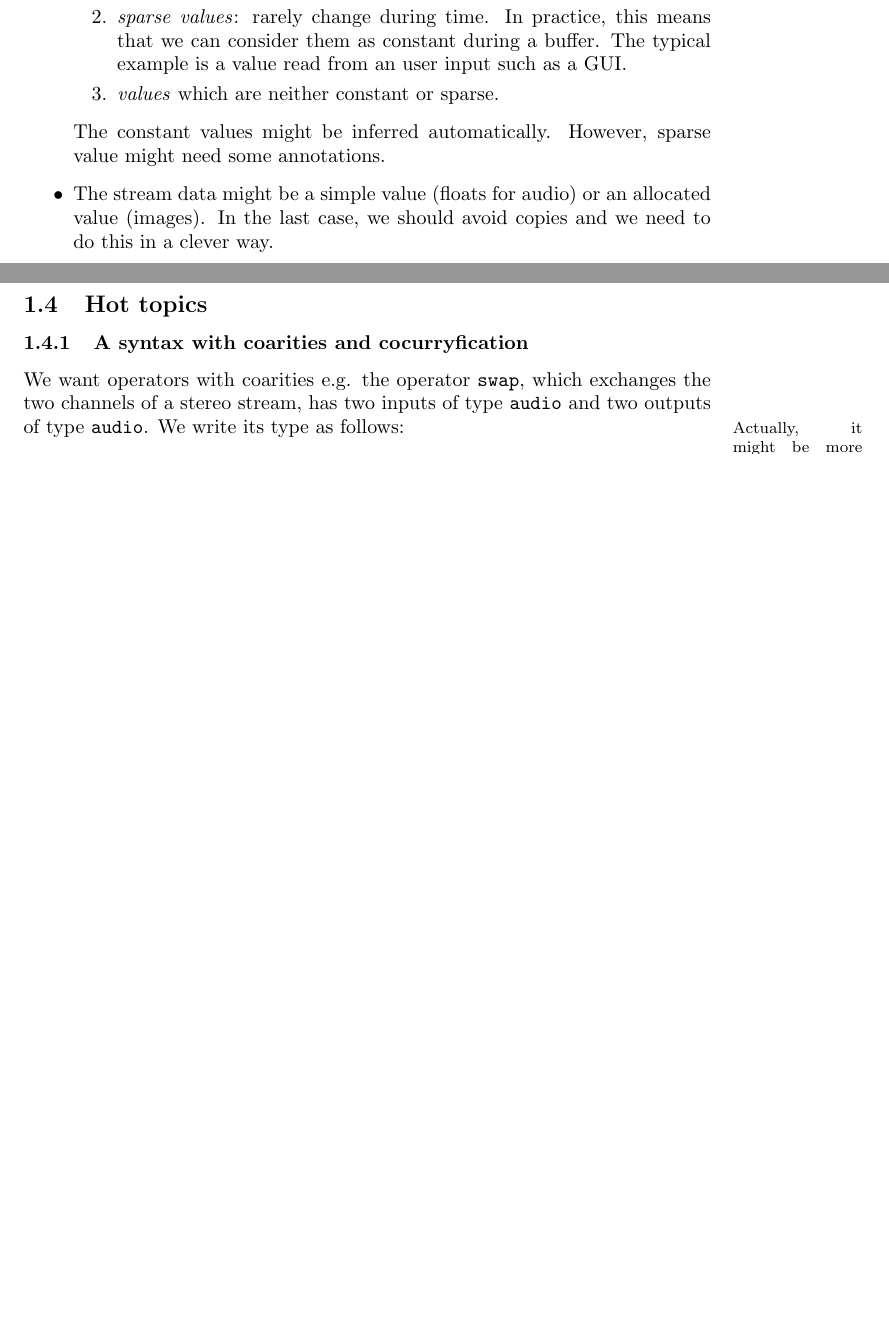
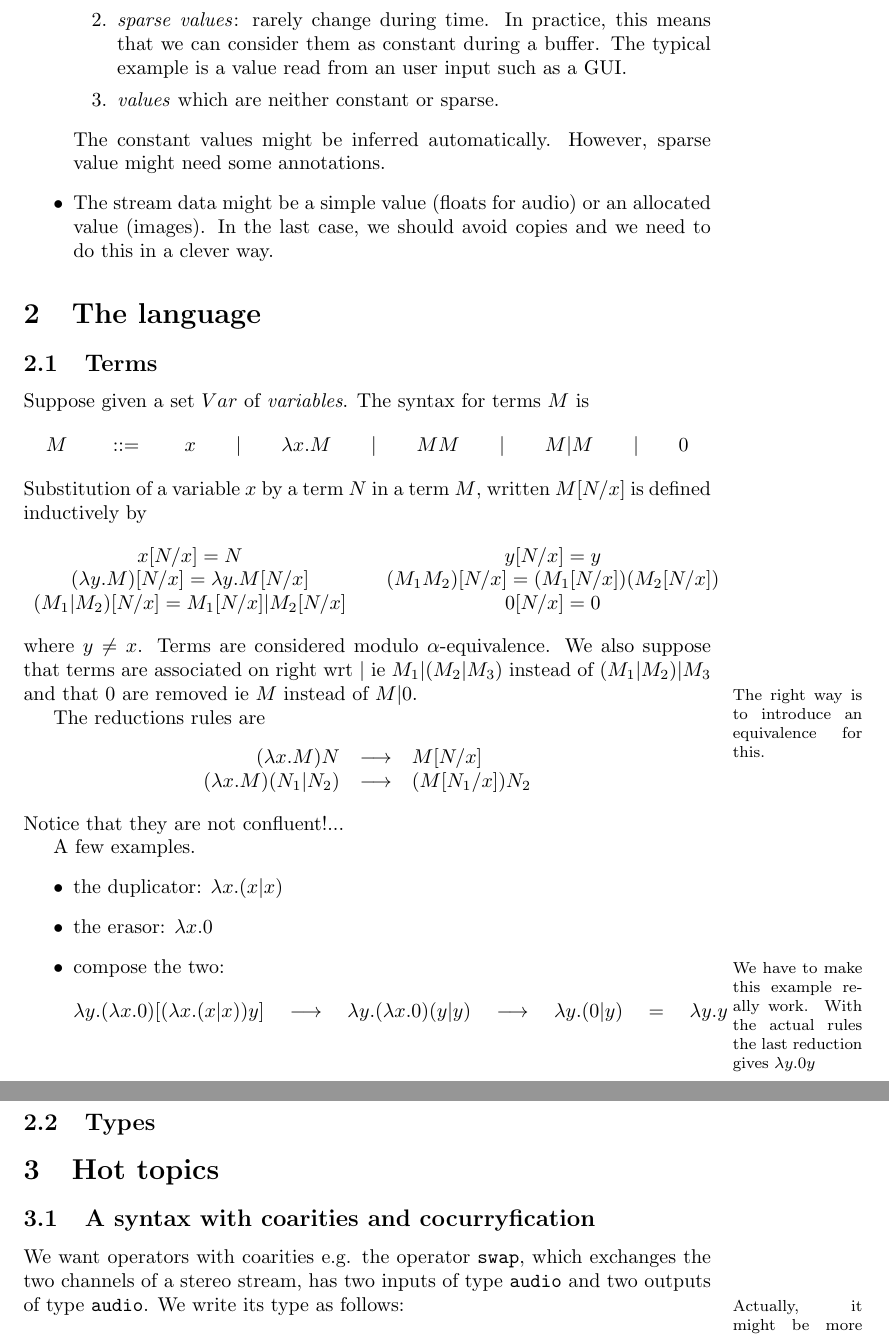
Before and after one commit to savonet/papers, a LaTeX document (sound_compiler/sound_compiler.tex): two parts of pages 2 and 3 of 5 before the commit and two parts of pages 3 and 4 of 7 after it, joined at a grey line, cut so that both start at the same text, the shorter picture padded with empty space. Compiled offline with pdfLaTeX.

Commit message:
First try to define the language.

```diff
--- a/sound_compiler/sound_compiler.tex
+++ b/sound_compiler/sound_compiler.tex
@@ -3,6 +3,8 @@
 \usepackage[english]{babel}
 \usepackage{hyperref}
 \usepackage{rotating}
+
+\newcommand{\Var}{Var}
 
 \newcommand{\TODO}[1]{\marginpar{\footnotesize #1}}
 
@@ -98,8 +103,74 @@
   this in a clever way.
 \end{itemize}
 
-\subsection{Hot topics}
-\subsubsection{A syntax with coarities and cocurryfication}
+\section{The language}
+\subsection{Terms}
+Suppose given a set~$\Var$ of \emph{variables}. The syntax for terms~$M$ is
+\[
+M
+\qquad::=\qquad
+x
+\qquad|\qquad
+\lambda x.M
+\qquad|\qquad
+MM
+\qquad|\qquad
+M|M
+\qquad|\qquad
+0
+\]
+Substitution of a variable $x$ by a term~$N$ in a term~$M$, written~$M[N/x]$ is
+defined inductively by
+\[
+\begin{array}{c@{\qquad}c}
+  x[N/x]=N
+  &
+  y[N/x]=y
+  \\
+  (\lambda y.M)[N/x]=\lambda y.M[N/x]
+  &
+  (M_1M_2)[N/x]=(M_1[N/x])(M_2[N/x])
+  \\
+  (M_1|M_2)[N/x]=M_1[N/x]|M_2[N/x]
+  &
+  0[N/x]=0
+\end{array}
+\]
+where~$y\neq x$. Terms are considered modulo $\alpha$-equivalence. We also
+suppose that terms are associated on right wrt $|$ ie $M_1|(M_2|M_3)$ instead of
+$(M_1|M_2)|M_3$ and that $0$ are removed ie $M$ instead of $M|0$.\TODO{The right
+  way is to introduce an equivalence for this.}
+
+The reductions rules are
+\[
+\begin{array}{r@{\quad}c@{\quad}l}
+  (\lambda x.M)N&\longrightarrow&M[N/x]\\
+  (\lambda x.M)(N_1|N_2)&\longrightarrow&(M[N_1/x])N_2\\
+\end{array}
+\]
+Notice that they are not confluent!...
+
+A few examples.
+\begin{itemize}
+\item the duplicator: $\lambda x.(x|x)$
+\item the erasor: $\lambda x.0$
+\item compose the two:\TODO{We have to make this example really work. With the
+    actual rules the last reduction gives $\lambda y.0y$}
+  \[
+  \lambda y.(\lambda x.0)[(\lambda x.(x|x))y]
+  \quad\longrightarrow\quad
+  \lambda y.(\lambda x.0)(y|y)
+  \quad\longrightarrow\quad
+  \lambda y.(0|y)
+  \quad=\quad
+  \lambda y.y
+  \]
+\end{itemize}
+
+\subsection{Types}
+
+\section{Hot topics}
+\subsection{A syntax with coarities and cocurryfication}
 We want operators with coarities e.g. the operator \texttt{swap}, which
 exchanges the two channels of a stereo stream, has two inputs of type
 \texttt{audio} and two outputs of type \texttt{audio}\TODO{Actually, it might be
```
Also changed, not shown: sound_compiler/sound_compiler.tex (7 more changed lines).
